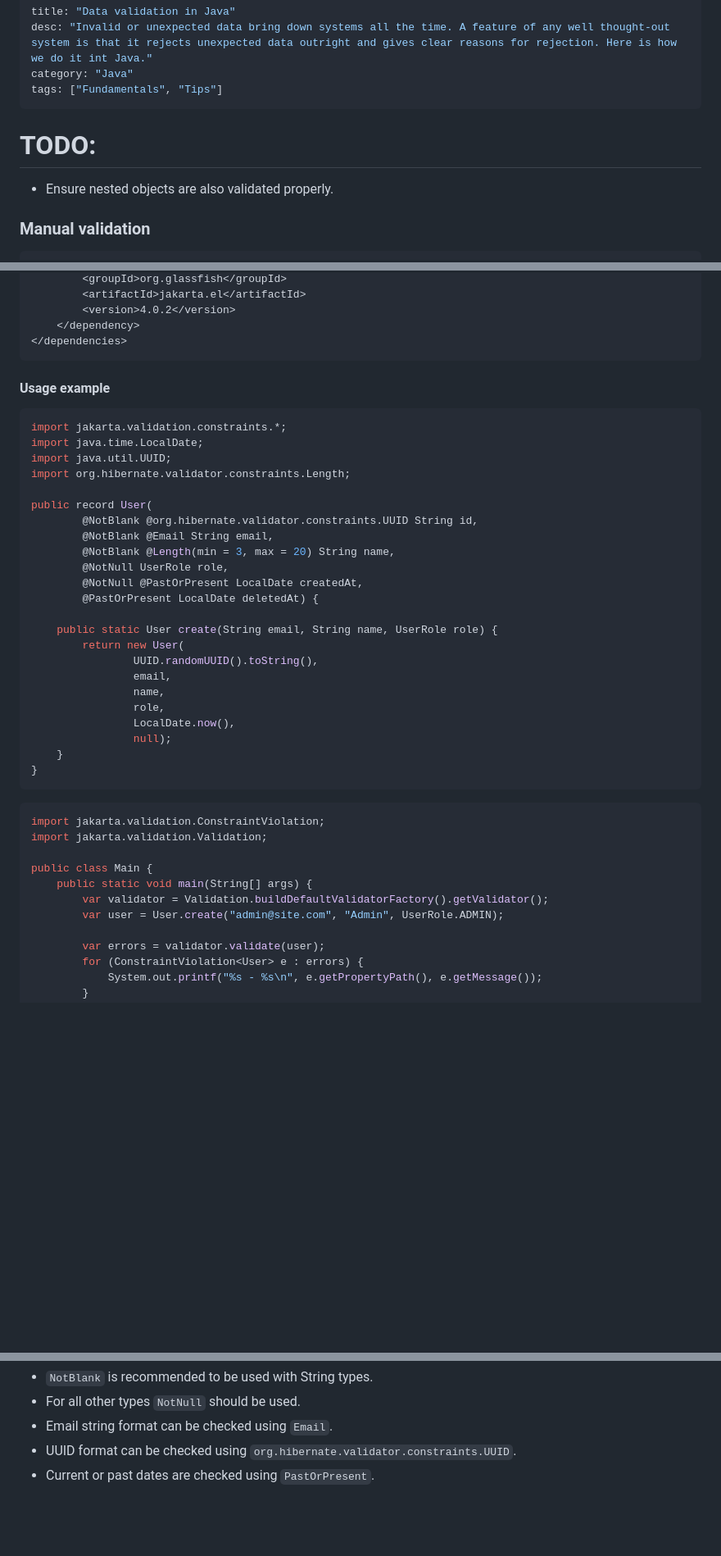
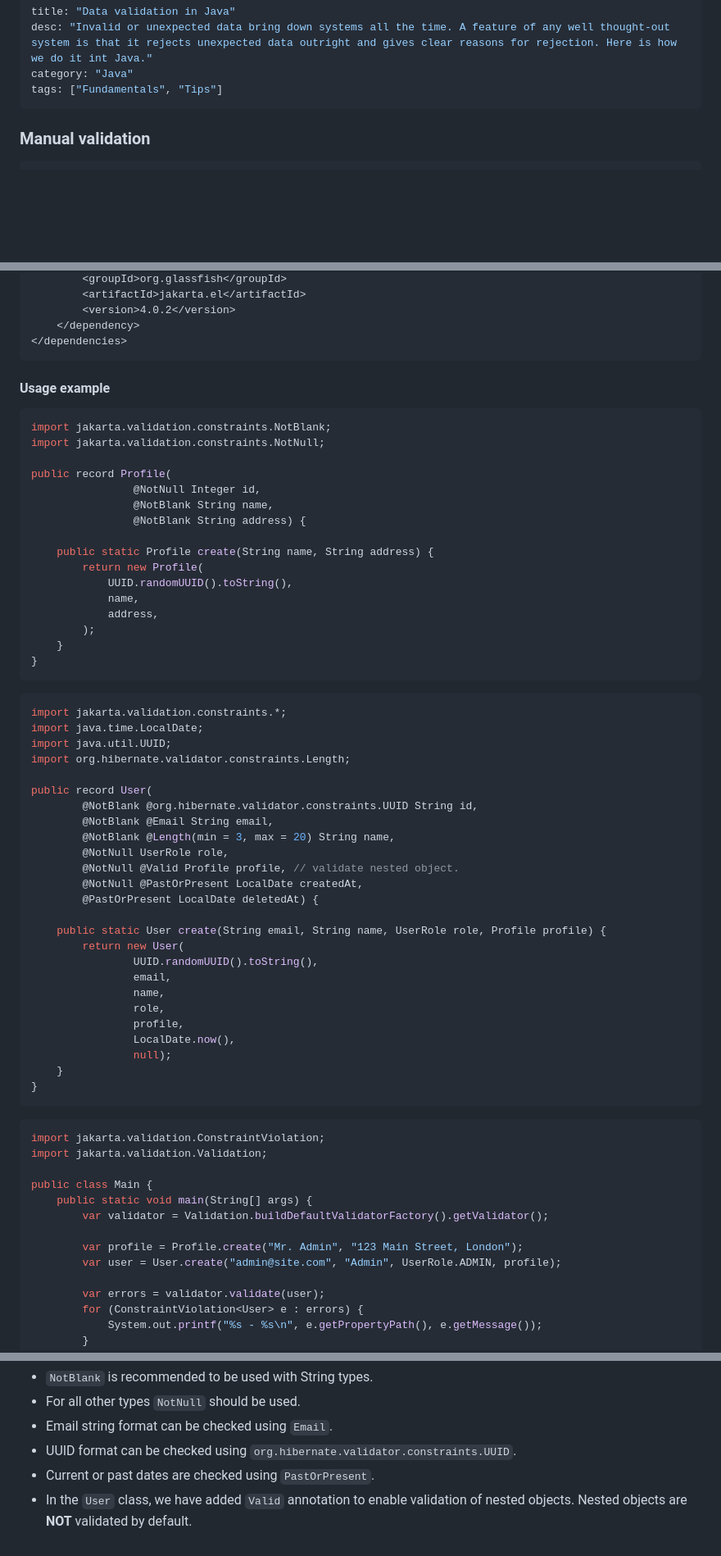
Before and after one commit to moeenn/portfolio, a Markdown page: posts/java-data-validation.md, 3 parts joined by grey strips. Shown at 82% size. Rendered like a GitHub page; blank space fills up the shorter version.

````diff
--- a/posts/java-data-validation.md
+++ b/posts/java-data-validation.md
@@ -4,10 +4,6 @@ desc: "Invalid or unexpected data bring down systems all the time. A feature of
 category: "Java"
 tags: ["Fundamentals", "Tips"]
 ---
-
-# TODO:
-
-- Ensure nested objects are also validated properly.
 
 
 ### Manual validation
@@ -141,8 +137,26 @@ dependencies {
 </dependencies>
 ```
 
+#### Usage example
 
-#### Usage example
+```java
+import jakarta.validation.constraints.NotBlank;
+import jakarta.validation.constraints.NotNull;
+
+public record Profile(
+                @NotNull Integer id,
+                @NotBlank String name,
+                @NotBlank String address) {
+
+    public static Profile create(String name, String address) {
+        return new Profile(
+            UUID.randomUUID().toString(),
+            name,
+            address,
+        );
+    }
+}
+```
 
 ```java
 import jakarta.validation.constraints.*;
@@ -155,15 +169,17 @@ public record User(
         @NotBlank @Email String email,
         @NotBlank @Length(min = 3, max = 20) String name,
         @NotNull UserRole role,
+        @NotNull @Valid Profile profile, // validate nested object.
         @NotNull @PastOrPresent LocalDate createdAt,
         @PastOrPresent LocalDate deletedAt) {
 
-    public static User create(String email, String name, UserRole role) {
+    public static User create(String email, String name, UserRole role, Profile profile) {
         return new User(
                 UUID.randomUUID().toString(),
                 email,
                 name,
                 role,
+                profile,
                 LocalDate.now(),
                 null);
     }
@@ -177,7 +193,9 @@ import jakarta.validation.Validation;
 public class Main {
     public static void main(String[] args) {
         var validator = Validation.buildDefaultValidatorFactory().getValidator();
-        var user = User.create("admin@site.com", "Admin", UserRole.ADMIN);
+
+        var profile = Profile.create("Mr. Admin", "123 Main Street, London");
+        var user = User.create("admin@site.com", "Admin", UserRole.ADMIN, profile);
 
         var errors = validator.validate(user);
         for (ConstraintViolation<User> e : errors) {
@@ -194,3 +212,4 @@ Note the following on the annotations:
 - Email string format can be checked using `Email`.
 - UUID format can be checked using `org.hibernate.validator.constraints.UUID`.
 - Current or past dates are checked using `PastOrPresent`.
+- In the `User` class, we have added `Valid` annotation to enable validation of nested objects. Nested objects are **NOT** validated by default.
````
Also changed, not shown: posts/java-json.md (+17 -3 lines).
